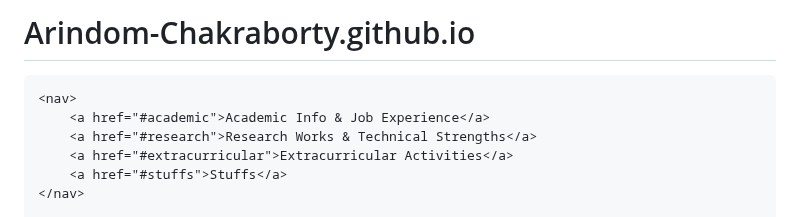
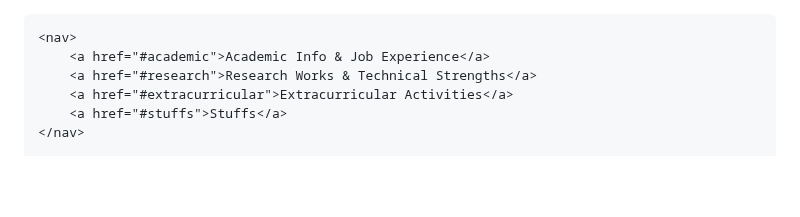
Before and after one commit to Arindom-Chakraborty/Arindom-Chakraborty.github.io, a Markdown page: README.md, the part around the change. Drawn GitHub-style; blank space fills up the shorter version.

```diff
--- a/README.md
+++ b/README.md
@@ -1,4 +1,3 @@
-# Arindom-Chakraborty.github.io
 <!DOCTYPE html>
 <html lang="en">
 <head>
```
